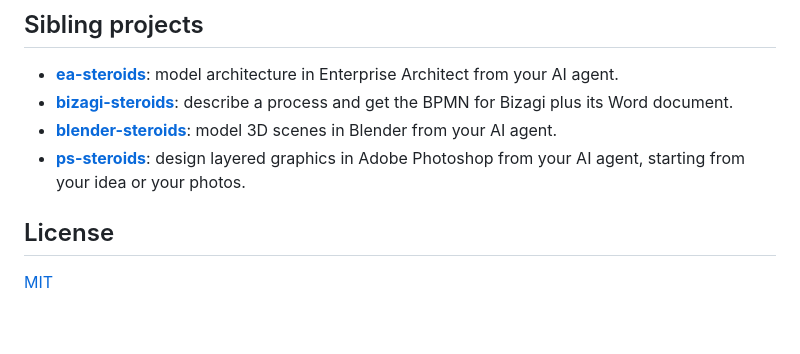
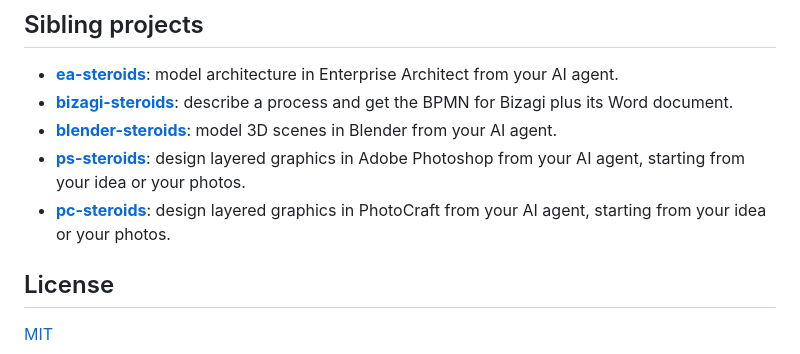
Before and after one commit to kennedy122112/figma-steroids, a Markdown page: README.en.md, the part around the change. Drawn GitHub-style; blank space fills up the shorter version.

```diff
--- a/README.en.md
+++ b/README.en.md
@@ -173,6 +173,7 @@ The Figma plugin in `figma-plugin/` starts from its FigCli plugin and adds the i
 - [**bizagi-steroids**](https://github.com/kennedy122112/bizagi-steroids): describe a process and get the BPMN for Bizagi plus its Word document.
 - [**blender-steroids**](https://github.com/kennedy122112/blender-steroids): model 3D scenes in Blender from your AI agent.
 - [**ps-steroids**](https://github.com/kennedy122112/ps-steroids): design layered graphics in Adobe Photoshop from your AI agent, starting from your idea or your photos.
+- [**pc-steroids**](https://github.com/kennedy122112/pc-steroids): design layered graphics in PhotoCraft from your AI agent, starting from your idea or your photos.
 
 ## License
 
```
Also changed, not shown: README.md (+1 -0 lines).
